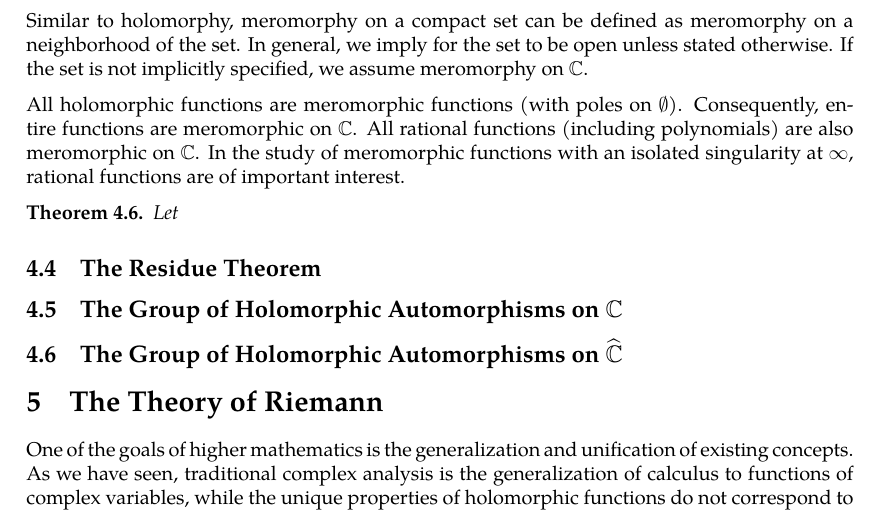
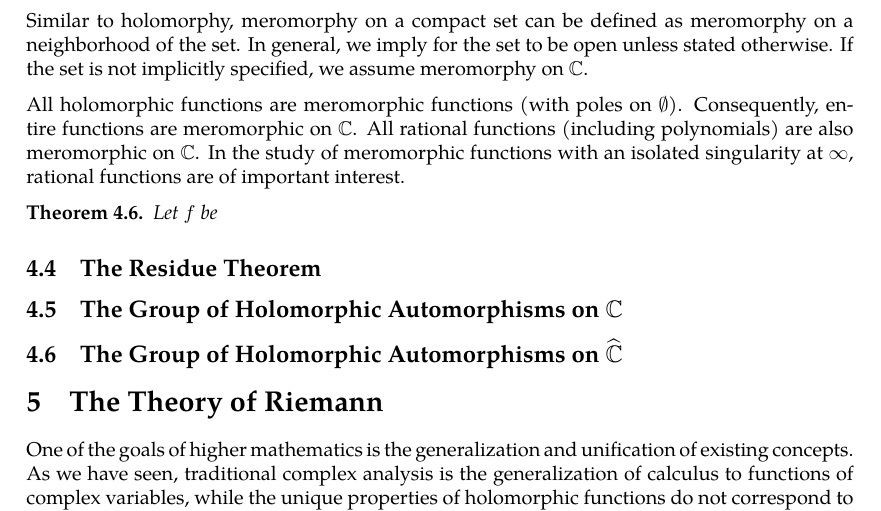
Before and after one commit to slipperking/complex-analysis-latex, a LaTeX document (main.tex): part of page 79 of 80, cut so that both start at the same text. Compiled offline with pdfLaTeX.

Commit message:
overleaf_to_git (Sun Jun 29 16:14:19 2025 -0700): update main.tex from r15770 to r15772

```diff
--- a/main.tex
+++ b/main.tex
@@ -1989,7 +1989,7 @@ Similar to holomorphy, meromorphy on a compact set can be defined as meromorphy
 
 All holomorphic functions are meromorphic functions (with poles on \(\emptyset\)). Consequently, entire functions are meromorphic on \(\mathbb{C}\). All rational functions (including polynomials) are also meromorphic on \(\mathbb{C}\). In the study of meromorphic functions with an isolated singularity at \(\infty\), rational functions are of important interest.
 \begin{theorem}\label{thm:rationalmeromorphicfunctions}
-    Let \(\)
+    Let \(f\) be
 \end{theorem}
 \subsection{The Residue Theorem}\label{sec:cauchyresiduetheorem}
 \subsection{The Group of Holomorphic Automorphisms on \texorpdfstring{\(\mathbb{C}\)}{the complex plane}}
```
